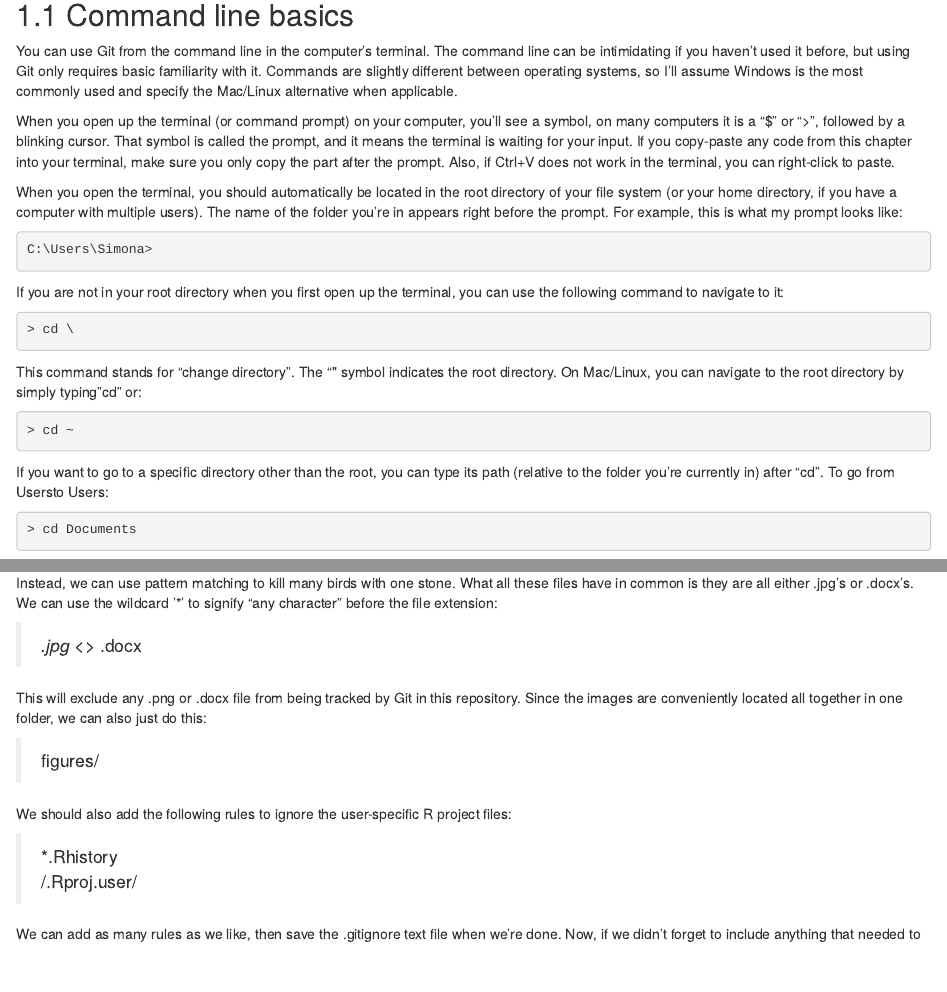
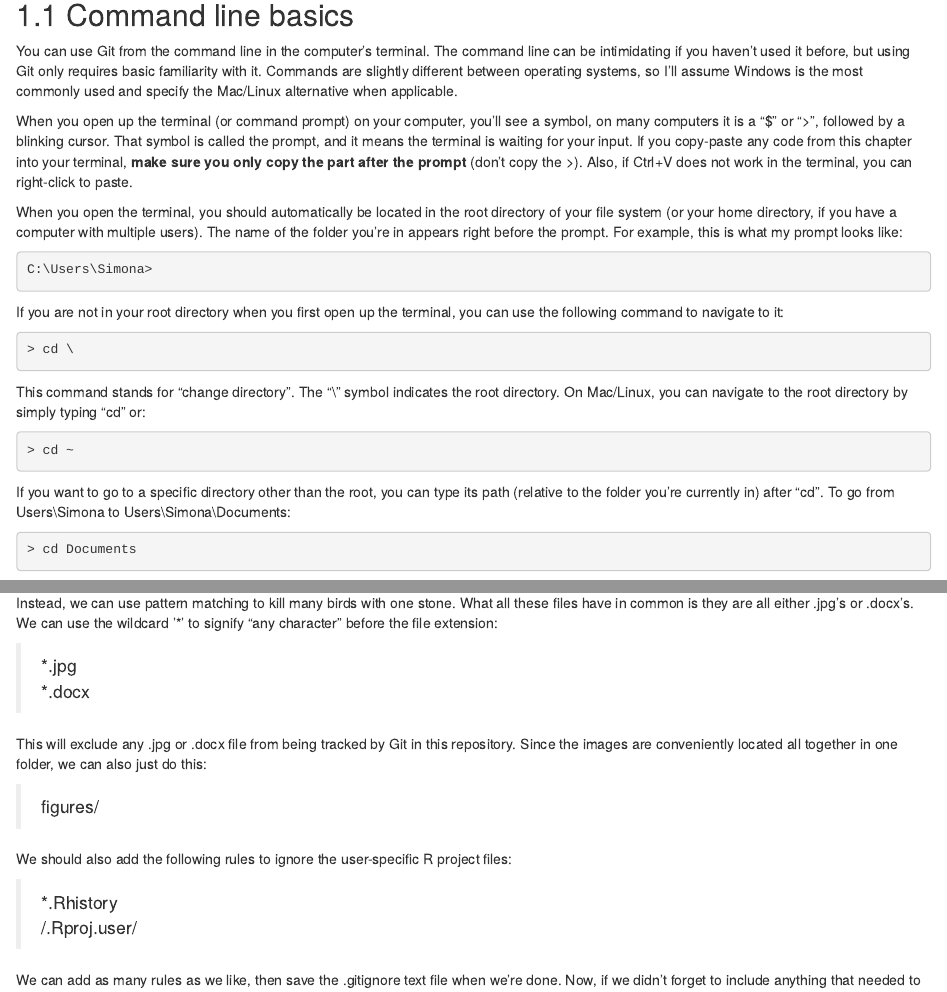
Before and after one commit to EcoRepSci/reproducible-science, an R Markdown document (02-git.Rmd): the page in a window 1100 px wide, from 1040 px down, and a second part further down, joined at a grey line. Rendered offline with R 4.5, knitr and Pandoc, with nearby package versions; drawn as R Markdown's standard HTML page in place of the format the file asks for.

Commit message:
Fixed typos in Git chapter

````diff
--- a/02-git.Rmd
+++ b/02-git.Rmd
@@ -18,7 +18,9 @@ I haven't mentioned anything yet about the benefits of version control for colla
 
 You can use Git from the command line in the computer's terminal. The command line can be intimidating if you haven't used it before, but using Git only requires basic familiarity with it. Commands are slightly different between operating systems, so I'll assume Windows is the most commonly used and specify the Mac/Linux alternative when applicable.
 
-When you open up the terminal (or command prompt) on your computer, you'll see a symbol, on many computers it is a "$" or ">", followed by a blinking cursor. That symbol is called the prompt, and it means the terminal is waiting for your input. If you copy-paste any code from this chapter into your terminal, make sure you only copy the part after the prompt. Also, if Ctrl+V does not work in the terminal, you can right-click to paste.
+When you open up the terminal (or command prompt) on your computer, you'll see a symbol, on many computers it is a "$" or ">", followed by a blinking cursor. That symbol is called the prompt, and it means the terminal is waiting for your input. If you copy-paste any code from this chapter into your terminal,
+**make sure you only copy the part after the prompt** (don't copy the >).
+Also, if Ctrl+V does not work in the terminal, you can right-click to paste.
 
 When you open the terminal, you should automatically be located in the root directory of your file system (or your home directory, if you have a computer with multiple users). The name of the folder you're in appears right before the prompt. For example, this is what my prompt looks like:
 
@@ -32,13 +34,13 @@ If you are not in your root directory when you first open up the terminal, you c
 > cd \
 ```
 
-This command stands for "change directory". The "\" symbol indicates the root directory. On Mac/Linux, you can navigate to the root directory by simply typing "cd" or:
+This command stands for "change directory". The "\\" symbol indicates the root directory. On Mac/Linux, you can navigate to the root directory by simply typing "cd" or:
 
 ```{sh}
 > cd ~
 ```
 
-If you want to go to a specific directory other than the root, you can type its path (relative to the folder you're currently in) after "cd". To go from Users\Simona to Users\Simona\Documents:
+If you want to go to a specific directory other than the root, you can type its path (relative to the folder you're currently in) after "cd". To go from Users\\Simona to Users\\Simona\\Documents:
 
 ```{sh}
 > cd Documents
@@ -149,16 +151,16 @@ Once .gitignore is created, we can start adding rules. Nothing prevents us from
 
 Instead, we can use pattern matching to kill many birds with one stone. What all these files have in common is they are all either .jpg's or .docx's. We can use the wildcard '*' to signify "any character" before the file extension:
 
-> *.jpg <\br>
-> *.docx
+> \*.jpg
+> \*.docx
 
-This will exclude any .png or .docx file from being tracked by Git in this repository. Since the images are conveniently located all together in one folder, we can also just do this:
+This will exclude any .jpg or .docx file from being tracked by Git in this repository. Since the images are conveniently located all together in one folder, we can also just do this:
 
 > figures/
 
 We should also add the following rules to ignore the user-specific R project files:
 
-> *.Rhistory
+> \*.Rhistory
 > /.Rproj.user/
 
 We can add as many rules as we like, then save the .gitignore text file when we're done. Now, if we didn't forget to include anything that needed to be ignored, we can safely add all our files in one go:
````
Also changed, not shown: docs/search_index.json, 02-git.Rmd (12 more changed lines), 1 other file.
